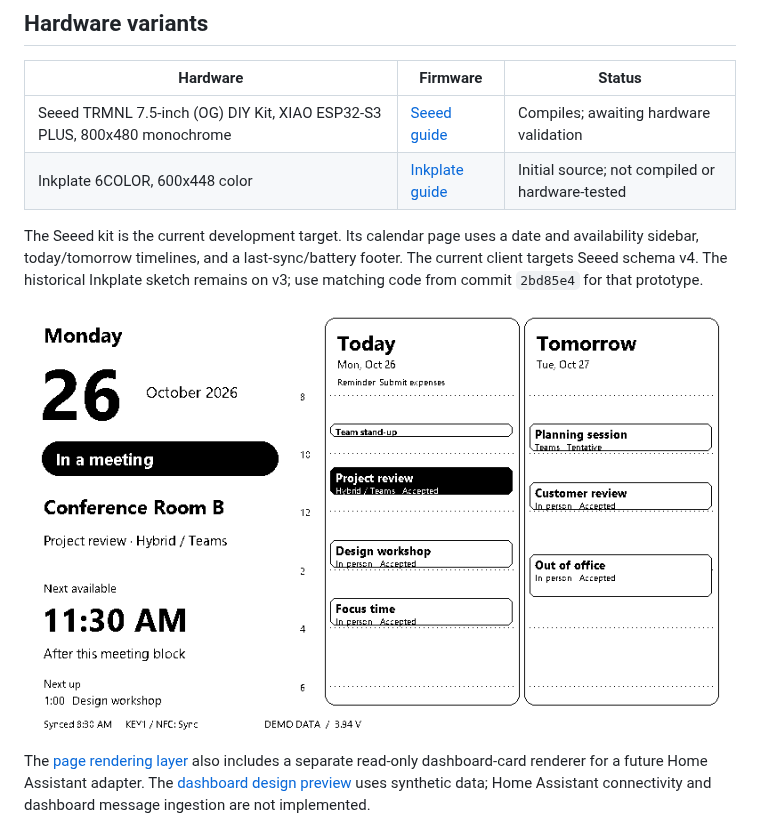
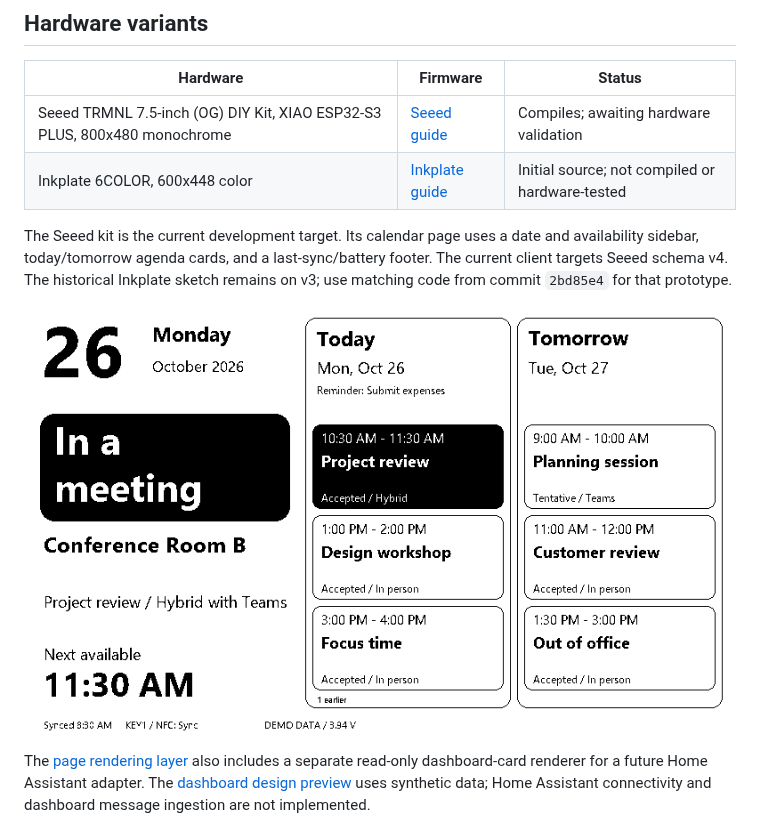
Before and after one commit to fatherdoctor/esp32_e-ink_display, a Markdown page: README.md, the part around the change. GitHub-like rendering; pictures changed too: previews/calendar-meeting.png.

```diff
--- a/README.md
+++ b/README.md
@@ -14,7 +14,7 @@ required. The laptop uses classic Windows Outlook through local COM/MAPI.
 | Inkplate 6COLOR, 600x448 color | [Inkplate guide](docs/inkplate.md) | Initial source; not compiled or hardware-tested |
 
 The Seeed kit is the current development target. Its calendar page uses a date
-and availability sidebar, today/tomorrow timelines, and a last-sync/battery footer.
+and availability sidebar, today/tomorrow agenda cards, and a last-sync/battery footer.
 The current client targets Seeed schema v4. The historical Inkplate sketch
 remains on v3; use matching code from commit `2bd85e4` for that prototype.
 
```
Also changed, not shown: docs/settings.md (+11 -5 lines), firmware/seeed_trmnl/README.md (+5 -4 lines), previews/calendar-available.png, previews/calendar-out-of-office.png, 5 other files.
